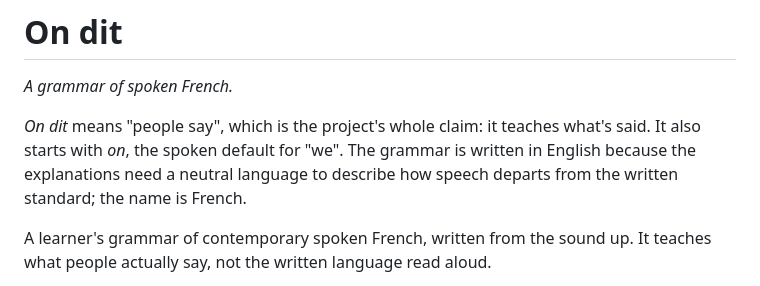
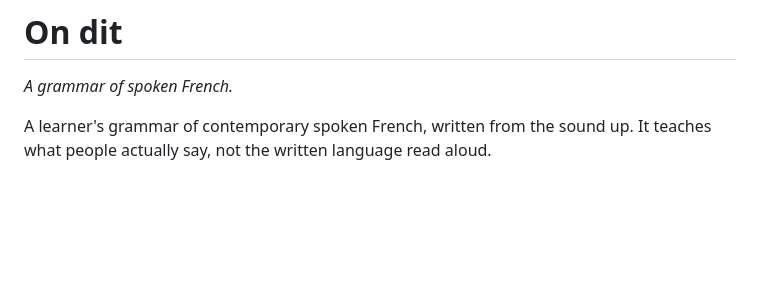
Before and after one commit to thandal/on-dit, a Markdown page: README.md, the part around the change. Drawn GitHub-style; blank space fills up the shorter version.

```diff
--- a/README.md
+++ b/README.md
@@ -1,8 +1,6 @@
 # On dit
 
 *A grammar of spoken French.*
-
-*On dit* means "people say", which is the project's whole claim: it teaches what's said. It also starts with *on*, the spoken default for "we". The grammar is written in English because the explanations need a neutral language to describe how speech departs from the written standard; the name is French.
 
 A learner's grammar of contemporary spoken French, written from the sound up. It teaches what people actually say, not the written language read aloud.
 
```
